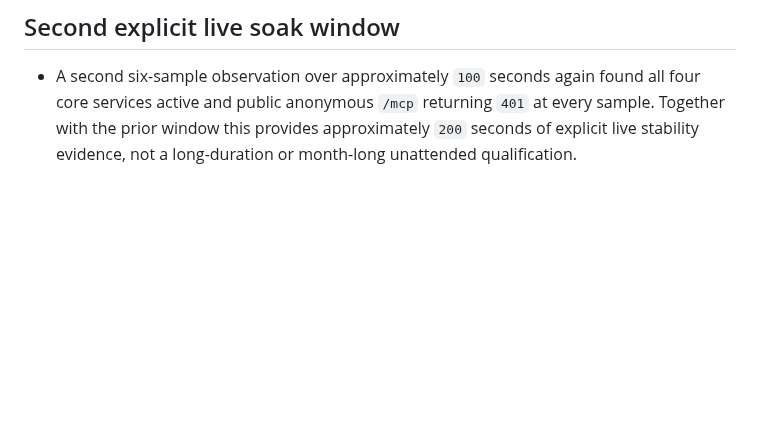
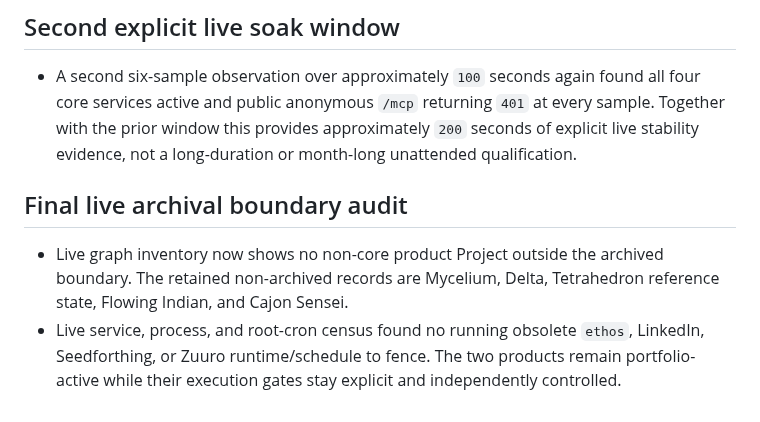
Before and after one commit to kagrawal29/seedforth, a Markdown page: architecture/upgrade/execution-ledger.md, the part around the change. GitHub-like rendering; blank space fills up the shorter version.

Commit message:
Record final archival boundary audit

```diff
--- a/architecture/upgrade/execution-ledger.md
+++ b/architecture/upgrade/execution-ledger.md
@@ -1592,3 +1592,13 @@ actions disabled until their authority and postconditions are implemented.
   every sample. Together with the prior window this provides approximately
   `200` seconds of explicit live stability evidence, not a long-duration or
   month-long unattended qualification.
+
+## Final live archival boundary audit
+
+- Live graph inventory now shows no non-core product Project outside the
+  archived boundary. The retained non-archived records are Mycelium, Delta,
+  Tetrahedron reference state, Flowing Indian, and Cajon Sensei.
+- Live service, process, and root-cron census found no running obsolete
+  `ethos`, LinkedIn, Seedforthing, or Zuuro runtime/schedule to fence. The two
+  products remain portfolio-active while their execution gates stay explicit
+  and independently controlled.
```
